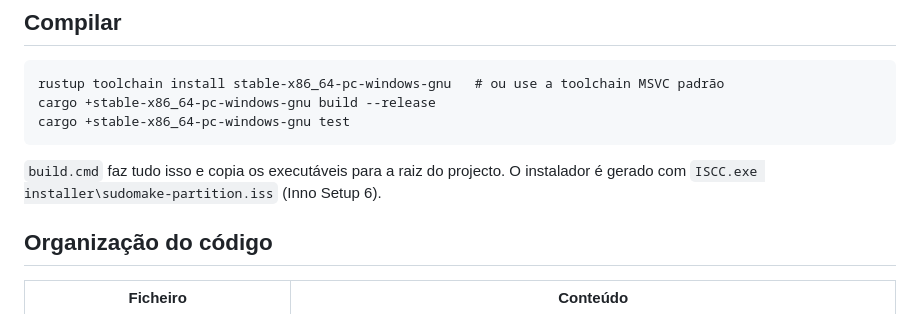
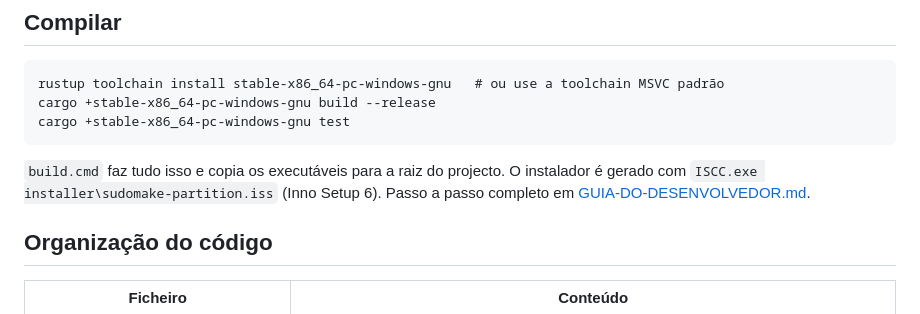
Before and after one commit to arturjose0/sudomake-partition, a Markdown page: CONTRIBUTING.md, the part around the change. Drawn GitHub-style.

````diff
--- a/CONTRIBUTING.md
+++ b/CONTRIBUTING.md
@@ -28,7 +28,8 @@ cargo +stable-x86_64-pc-windows-gnu test
 ```
 
 `build.cmd` faz tudo isso e copia os executáveis para a raiz do projecto. O instalador é gerado
-com `ISCC.exe installer\sudomake-partition.iss` (Inno Setup 6).
+com `ISCC.exe installer\sudomake-partition.iss` (Inno Setup 6). Passo a passo completo em
+[GUIA-DO-DESENVOLVEDOR.md](GUIA-DO-DESENVOLVEDOR.md).
 
 ## Organização do código
 
````
Also changed, not shown: GUIA-DO-DESENVOLVEDOR.md (added, +268 -0 lines), README.md (+2 -0 lines).
